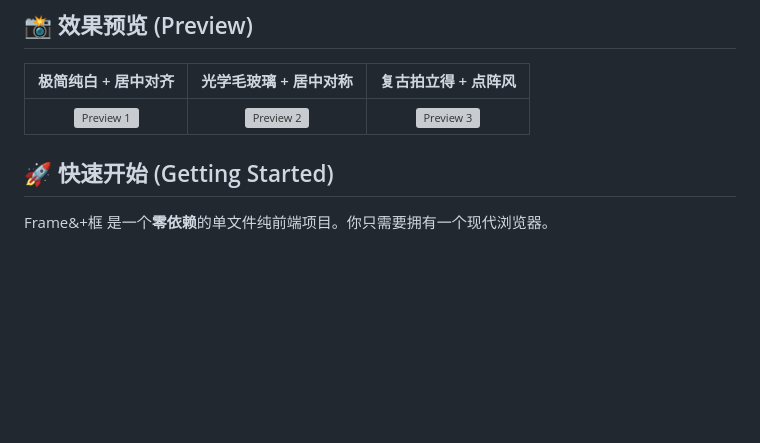
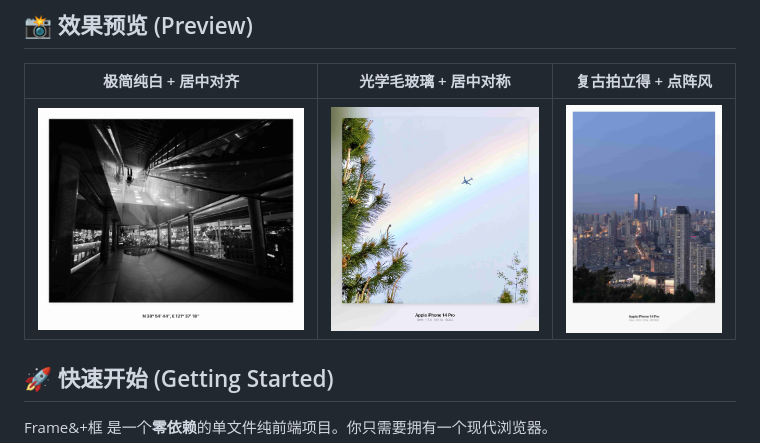
Before and after one commit to XiangVisuals/Frame, a Markdown page: README.md, the part around the change. Rendered like a GitHub page; blank space fills up the shorter version; grey boxes are pictures that could not be loaded.

```diff
--- a/README.md
+++ b/README.md
@@ -32,7 +32,7 @@ Frame&+框 致力于用最简单的操作，赋予照片最具质感的画廊级
 
 | 极简纯白 + 居中对齐 | 光学毛玻璃 + 居中对称 | 复古拍立得 + 点阵风 |
 | :---: | :---: | :---: |
-| ![Preview 1](预留_预览图1路径.png) | ![Preview 2](预留_预览图2路径.png) | ![Preview 3](预留_预览图3路径.png) |
+| ![Preview 1](img/1.jpg) | ![Preview 2](img/2.jpg) | ![Preview 3](img/3.jpg) |
 
 ## 🚀 快速开始 (Getting Started)
 
```
